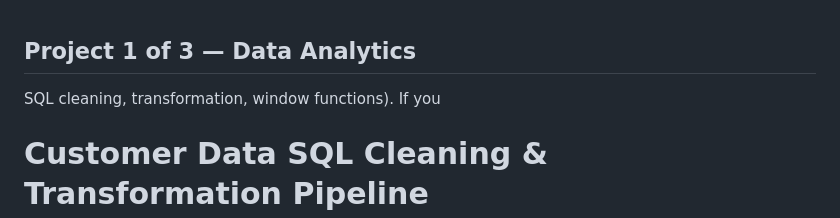
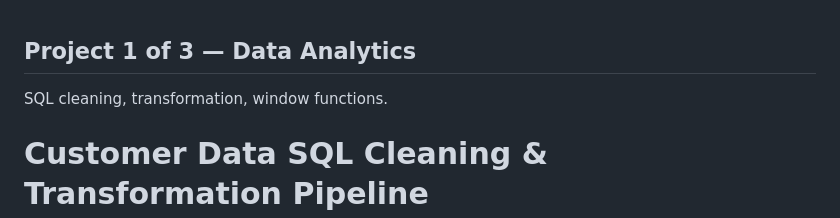
Before and after one commit to KaraboSishuba/credit_risk_case_study, a Markdown page: README.md, the part around the change. Rendered like a GitHub page.

Commit message:
Fix formatting in README for project description

```diff
--- a/README.md
+++ b/README.md
@@ -1,5 +1,5 @@
 ## Project 1 of 3 — Data Analytics
-SQL cleaning, transformation, window functions). If you
+SQL cleaning, transformation, window functions.
 # Customer Data SQL Cleaning & Transformation Pipeline
 
 ---
```
